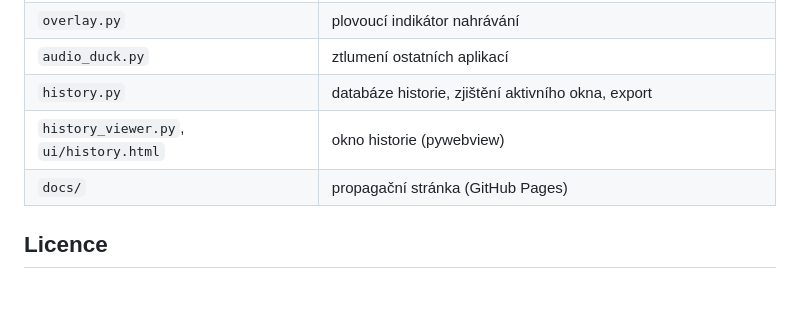
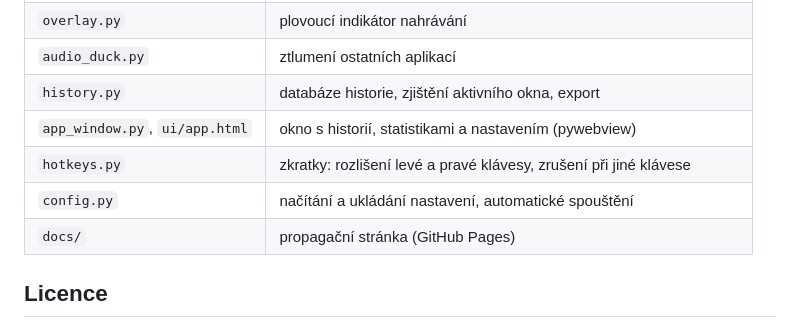
Before and after one commit to mhudakcz/Diktovatko_2026, a Markdown page: README.md, the part around one of its changes. GitHub-like rendering; blank space fills up the shorter version.

```diff
--- a/README.md
+++ b/README.md
@@ -97,7 +101,9 @@ Historie je v souboru `history.db` (SQLite) ve složce aplikace. Export z přík
 | `overlay.py` | plovoucí indikátor nahrávání |
 | `audio_duck.py` | ztlumení ostatních aplikací |
 | `history.py` | databáze historie, zjištění aktivního okna, export |
-| `history_viewer.py`, `ui/history.html` | okno historie (pywebview) |
+| `app_window.py`, `ui/app.html` | okno s historií, statistikami a nastavením (pywebview) |
+| `hotkeys.py` | zkratky: rozlišení levé a pravé klávesy, zrušení při jiné klávese |
+| `config.py` | načítání a ukládání nastavení, automatické spouštění |
 | `docs/` | propagační stránka (GitHub Pages) |
 
 ## Licence
```
Also changed, not shown: other parts of README.md (+8 -4 lines), docs/img/history-dark.png, docs/img/history-light.png, docs/img/settings-light.png (added), docs/img/stats-dark.png (added), docs/img/stats-light.png (added), 8 other files.
